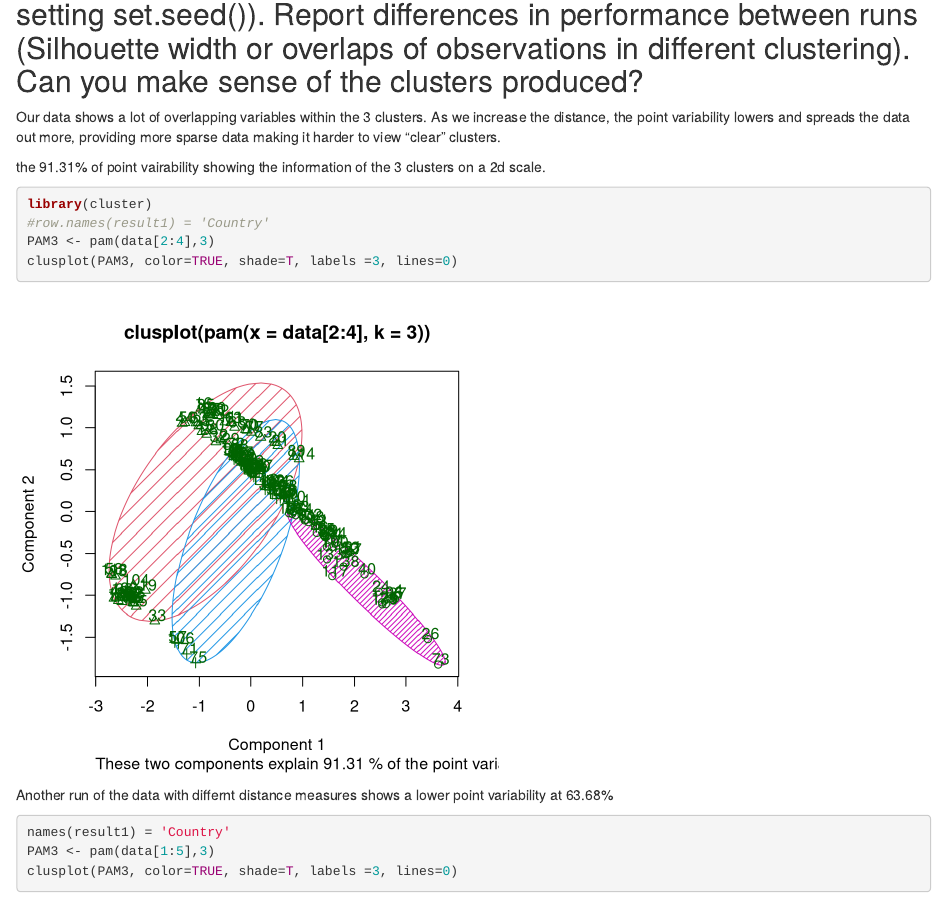
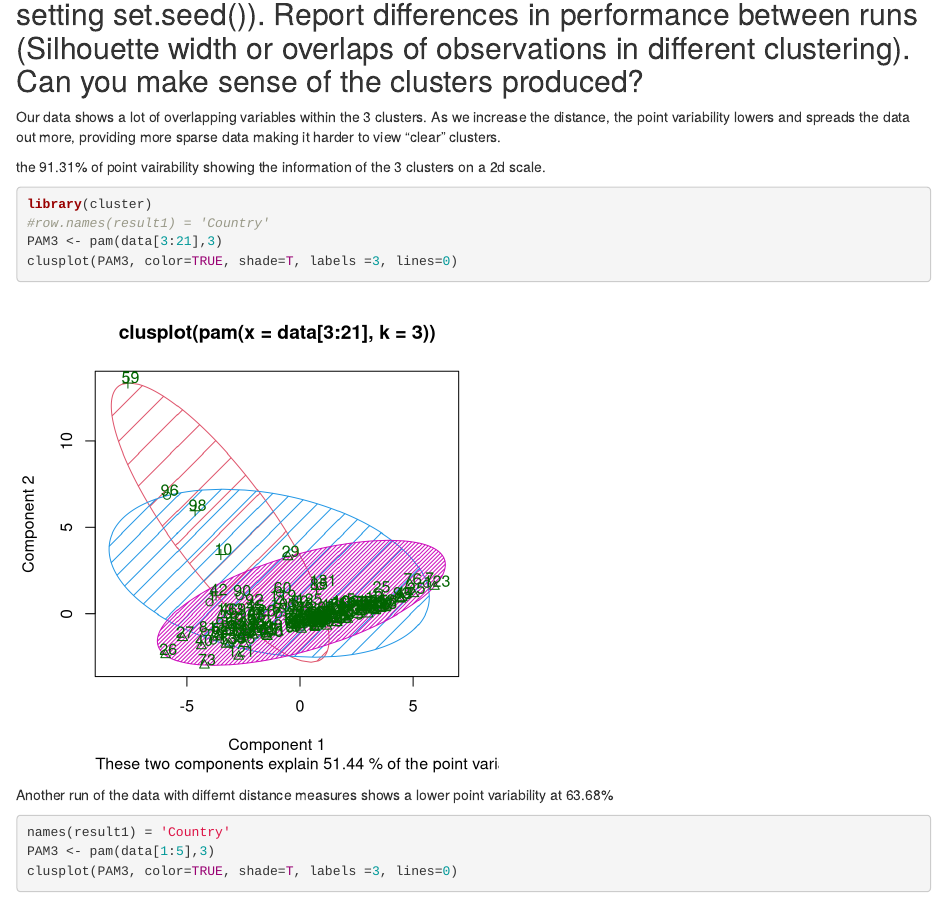
Before and after one commit to kelseygonzalez/datamining, an R Markdown document (R exercise 6.Rmd): the page in a window 1100 px wide, from 2940 px down. Rendered offline with R 4.5, knitr and Pandoc, with nearby package versions; code that draws random numbers runs with fixed seeds of ours.

````diff
--- a/R exercise 6.Rmd
+++ b/R exercise 6.Rmd
@@ -126,7 +126,7 @@
 ```{r}
 library(cluster)
 #row.names(result1) = 'Country'
-PAM3 <- pam(data[2:4],3)
+PAM3 <- pam(data[3:21],3)
 clusplot(PAM3, color=TRUE, shade=T, labels =3, lines=0)
 
 ```
````
